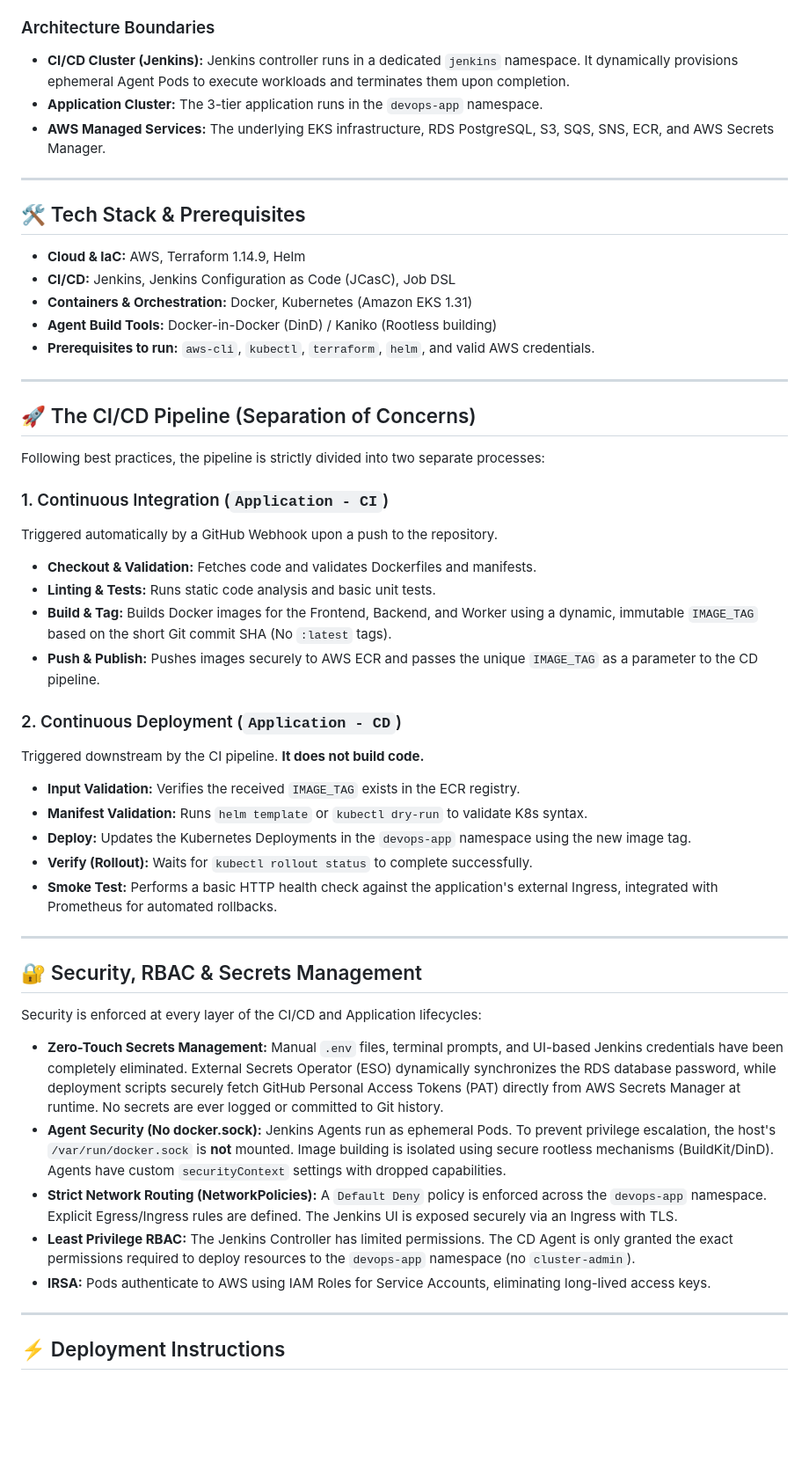
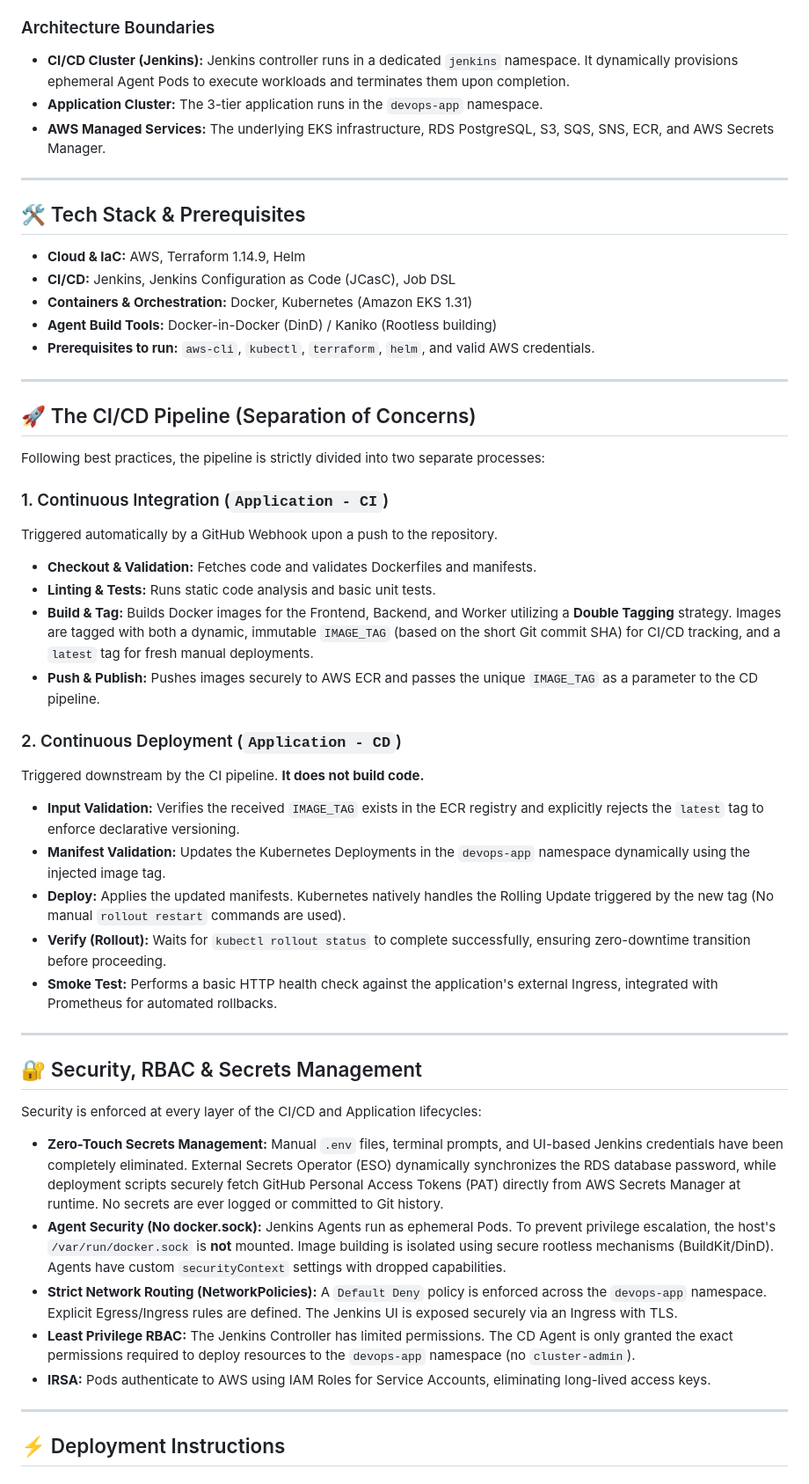
Before and after one commit to negbiaviv-del/Mission-AWS-Task5, a Markdown page: README.md, the part around the change printed below. Shown: that part at 88% size. GitHub-like rendering; blank space fills up the shorter version.

```diff
--- a/README.md
+++ b/README.md
@@ -12,18 +12,18 @@
 This project presents an advanced, secure, and distributed cloud architecture using a **3-Tier Architecture** model on **AWS**. The entire system is provisioned and managed utilizing **Infrastructure as Code (IaC)**, **Configuration as Code (CaC)**, and a fully automated **CI/CD pipeline** orchestrated by Jenkins running inside Kubernetes.
 
 ### Architecture Boundaries
-* **CI/CD Cluster (Jenkins):** Jenkins controller runs in a dedicated `jenkins` namespace. It dynamically provisions ephemeral Agent Pods to execute workloads and terminates them upon completion.
-* **Application Cluster:** The 3-tier application runs in the `devops-app` namespace.
-* **AWS Managed Services:** The underlying EKS infrastructure, RDS PostgreSQL, S3, SQS, SNS, ECR, and AWS Secrets Manager.
+- **CI/CD Cluster (Jenkins):** Jenkins controller runs in a dedicated `jenkins` namespace. It dynamically provisions ephemeral Agent Pods to execute workloads and terminates them upon completion.
+- **Application Cluster:** The 3-tier application runs in the `devops-app` namespace.
+- **AWS Managed Services:** The underlying EKS infrastructure, RDS PostgreSQL, S3, SQS, SNS, ECR, and AWS Secrets Manager.
 
 ---
 
 ## 🛠️ Tech Stack & Prerequisites
-* **Cloud & IaC:** AWS, Terraform 1.14.9, Helm
-* **CI/CD:** Jenkins, Jenkins Configuration as Code (JCasC), Job DSL
-* **Containers & Orchestration:** Docker, Kubernetes (Amazon EKS 1.31)
-* **Agent Build Tools:** Docker-in-Docker (DinD) / Kaniko (Rootless building)
-* **Prerequisites to run:** `aws-cli`, `kubectl`, `terraform`, `helm`, and valid AWS credentials.
+- **Cloud & IaC:** AWS, Terraform 1.14.9, Helm
+- **CI/CD:** Jenkins, Jenkins Configuration as Code (JCasC), Job DSL
+- **Containers & Orchestration:** Docker, Kubernetes (Amazon EKS 1.31)
+- **Agent Build Tools:** Docker-in-Docker (DinD) / Kaniko (Rootless building)
+- **Prerequisites to run:** `aws-cli`, `kubectl`, `terraform`, `helm`, and valid AWS credentials.
 
 ---
 
@@ -32,29 +32,29 @@ Following best practices, the pipeline is strictly divided into two separate pro
 
 ### 1. Continuous Integration (`Application - CI`)
 Triggered automatically by a GitHub Webhook upon a push to the repository.
-* **Checkout & Validation:** Fetches code and validates Dockerfiles and manifests.
-* **Linting & Tests:** Runs static code analysis and basic unit tests.
-* **Build & Tag:** Builds Docker images for the Frontend, Backend, and Worker using a dynamic, immutable `IMAGE_TAG` based on the short Git commit SHA (No `:latest` tags).
-* **Push & Publish:** Pushes images securely to AWS ECR and passes the unique `IMAGE_TAG` as a parameter to the CD pipeline.
+- **Checkout & Validation:** Fetches code and validates Dockerfiles and manifests.
+- **Linting & Tests:** Runs static code analysis and basic unit tests.
+- **Build & Tag:** Builds Docker images for the Frontend, Backend, and Worker utilizing a **Double Tagging** strategy. Images are tagged with both a dynamic, immutable `IMAGE_TAG` (based on the short Git commit SHA) for CI/CD tracking, and a `latest` tag for fresh manual deployments.
+- **Push & Publish:** Pushes images securely to AWS ECR and passes the unique `IMAGE_TAG` as a parameter to the CD pipeline.
 
 ### 2. Continuous Deployment (`Application - CD`)
 Triggered downstream by the CI pipeline. **It does not build code.**
-* **Input Validation:** Verifies the received `IMAGE_TAG` exists in the ECR registry.
-* **Manifest Validation:** Runs `helm template` or `kubectl dry-run` to validate K8s syntax.
-* **Deploy:** Updates the Kubernetes Deployments in the `devops-app` namespace using the new image tag.
-* **Verify (Rollout):** Waits for `kubectl rollout status` to complete successfully.
-* **Smoke Test:** Performs a basic HTTP health check against the application's external Ingress, integrated with Prometheus for automated rollbacks.
+- **Input Validation:** Verifies the received `IMAGE_TAG` exists in the ECR registry and explicitly rejects the `latest` tag to enforce declarative versioning.
+- **Manifest Validation:** Updates the Kubernetes Deployments in the `devops-app` namespace dynamically using the injected image tag.
+- **Deploy:** Applies the updated manifests. Kubernetes natively handles the Rolling Update triggered by the new tag (No manual `rollout restart` commands are used).
+- **Verify (Rollout):** Waits for `kubectl rollout status` to complete successfully, ensuring zero-downtime transition before proceeding.
+- **Smoke Test:** Performs a basic HTTP health check against the application's external Ingress, integrated with Prometheus for automated rollbacks.
 
 ---
 
 ## 🔐 Security, RBAC & Secrets Management
 Security is enforced at every layer of the CI/CD and Application lifecycles:
 
-* **Zero-Touch Secrets Management:** Manual `.env` files, terminal prompts, and UI-based Jenkins credentials have been completely eliminated. External Secrets Operator (ESO) dynamically synchronizes the RDS database password, while deployment scripts securely fetch GitHub Personal Access Tokens (PAT) directly from AWS Secrets Manager at runtime. No secrets are ever logged or committed to Git history.
-* **Agent Security (No docker.sock):** Jenkins Agents run as ephemeral Pods. To prevent privilege escalation, the host's `/var/run/docker.sock` is **not** mounted. Image building is isolated using secure rootless mechanisms (BuildKit/DinD). Agents have custom `securityContext` settings with dropped capabilities.
-* **Strict Network Routing (NetworkPolicies):** A `Default Deny` policy is enforced across the `devops-app` namespace. Explicit Egress/Ingress rules are defined. The Jenkins UI is exposed securely via an Ingress with TLS.
-* **Least Privilege RBAC:** The Jenkins Controller has limited permissions. The CD Agent is only granted the exact permissions required to deploy resources to the `devops-app` namespace (no `cluster-admin`).
-* **IRSA:** Pods authenticate to AWS using IAM Roles for Service Accounts, eliminating long-lived access keys.
+- **Zero-Touch Secrets Management:** Manual `.env` files, terminal prompts, and UI-based Jenkins credentials have been completely eliminated. External Secrets Operator (ESO) dynamically synchronizes the RDS database password, while deployment scripts securely fetch GitHub Personal Access Tokens (PAT) directly from AWS Secrets Manager at runtime. No secrets are ever logged or committed to Git history.
+- **Agent Security (No docker.sock):** Jenkins Agents run as ephemeral Pods. To prevent privilege escalation, the host's `/var/run/docker.sock` is **not** mounted. Image building is isolated using secure rootless mechanisms (BuildKit/DinD). Agents have custom `securityContext` settings with dropped capabilities.
+- **Strict Network Routing (NetworkPolicies):** A `Default Deny` policy is enforced across the `devops-app` namespace. Explicit Egress/Ingress rules are defined. The Jenkins UI is exposed securely via an Ingress with TLS.
+- **Least Privilege RBAC:** The Jenkins Controller has limited permissions. The CD Agent is only granted the exact permissions required to deploy resources to the `devops-app` namespace (no `cluster-admin`).
+- **IRSA:** Pods authenticate to AWS using IAM Roles for Service Accounts, eliminating long-lived access keys.
 
 ---
 
```
Also changed, not shown: other parts of README.md (+13 -10 lines), evidence/Architecture.png.
